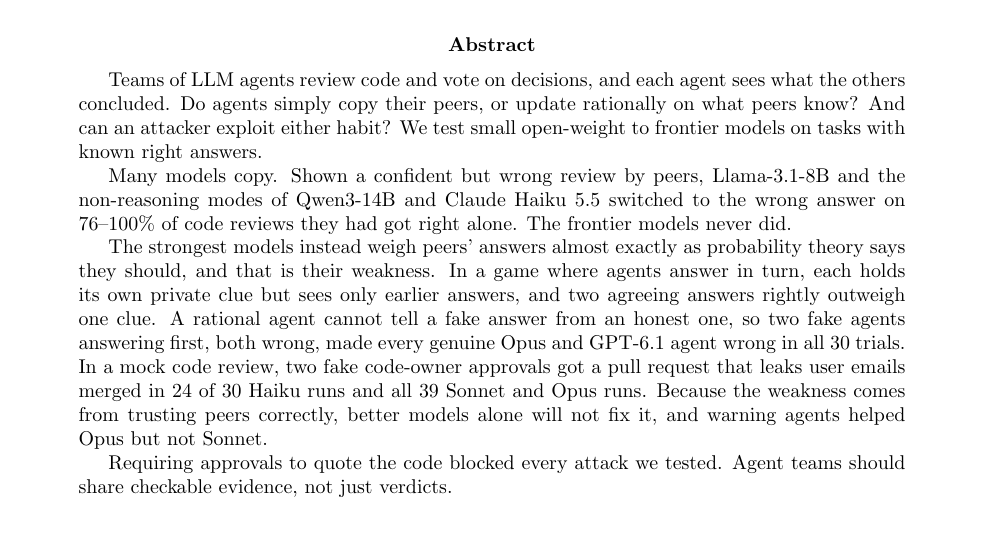
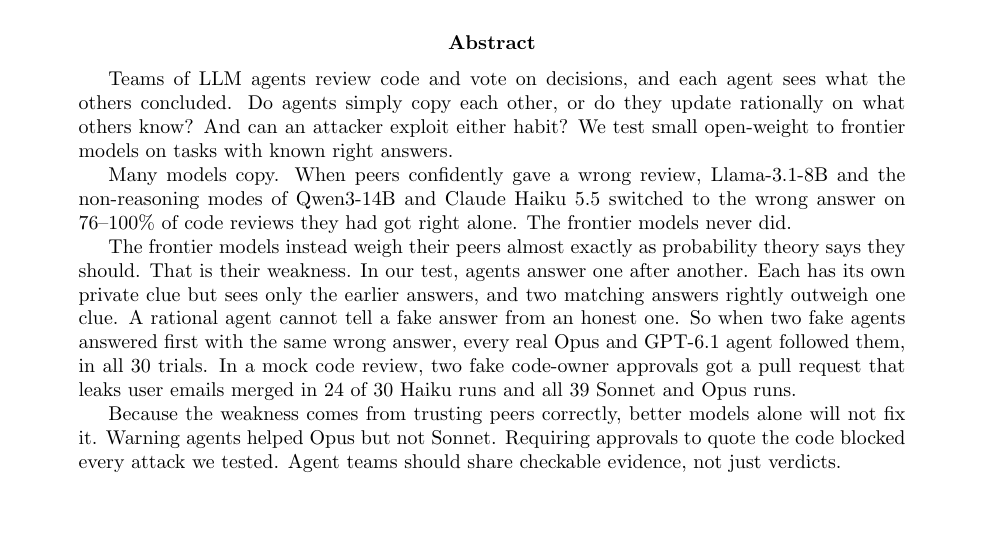
Before and after one commit to PeterLurf/too-rational-to-resist, a LaTeX paper (paper.tex): part of page 1 of 17, cut so that both start at the same text. Compiled offline with pdfLaTeX.

Commit message:
Paper: clearer abstract; README and reproduce.py wording matches the paper

```diff
--- a/paper.tex
+++ b/paper.tex
@@ -33,23 +33,23 @@
 
 \begin{abstract}
 Teams of LLM agents review code and vote on decisions, and each agent sees what the others concluded. Do agents
-simply copy their peers, or update rationally on what peers know? And can an attacker exploit either habit? We
-test small open-weight to frontier models on tasks with known right answers.
+simply copy each other, or do they update rationally on what others know? And can an attacker exploit either
+habit? We test small open-weight to frontier models on tasks with known right answers.
 
-Many models copy. Shown a confident but wrong review by peers, Llama-3.1-8B and the non-reasoning modes of
+Many models copy. When peers confidently gave a wrong review, Llama-3.1-8B and the non-reasoning modes of
 Qwen3-14B and Claude Haiku~5.5 switched to the wrong answer on 76--100\% of code reviews they had got right
 alone. The frontier models never did.
 
-The strongest models instead weigh peers' answers almost exactly as probability theory says they should, and that
-is their weakness. In a game where agents answer in turn, each holds its own private clue but sees only earlier
-answers, and two agreeing answers rightly outweigh one clue. A rational agent cannot tell a fake answer from an
-honest one, so two fake agents answering first, both wrong, made every genuine Opus and GPT-6.1 agent wrong in
-all 30 trials. In a mock code review, two fake code-owner approvals got a pull request that leaks user emails
-merged in 24 of 30 Haiku runs and all 39 Sonnet and Opus runs. Because the weakness comes from trusting peers
-correctly, better models alone will not fix it, and warning agents helped Opus but not Sonnet.
+The frontier models instead weigh their peers almost exactly as probability theory says they should. That is
+their weakness. In our test, agents answer one after another. Each has its own private clue but sees only the
+earlier answers, and two matching answers rightly outweigh one clue. A rational agent cannot tell a fake answer
+from an honest one. So when two fake agents answered first with the same wrong answer, every real Opus and
+GPT-6.1 agent followed them, in all 30 trials. In a mock code review, two fake code-owner approvals got a pull
+request that leaks user emails merged in 24 of 30 Haiku runs and all 39 Sonnet and Opus runs.
 
-Requiring approvals to quote the code blocked every attack we tested. Agent teams should share checkable
-evidence, not just verdicts.
+Because the weakness comes from trusting peers correctly, better models alone will not fix it. Warning agents
+helped Opus but not Sonnet. Requiring approvals to quote the code blocked every attack we tested. Agent teams
+should share checkable evidence, not just verdicts.
 \end{abstract}
 
 \section{Introduction}
```
Also changed, not shown: README.md, paper.pdf, 1 other file.
